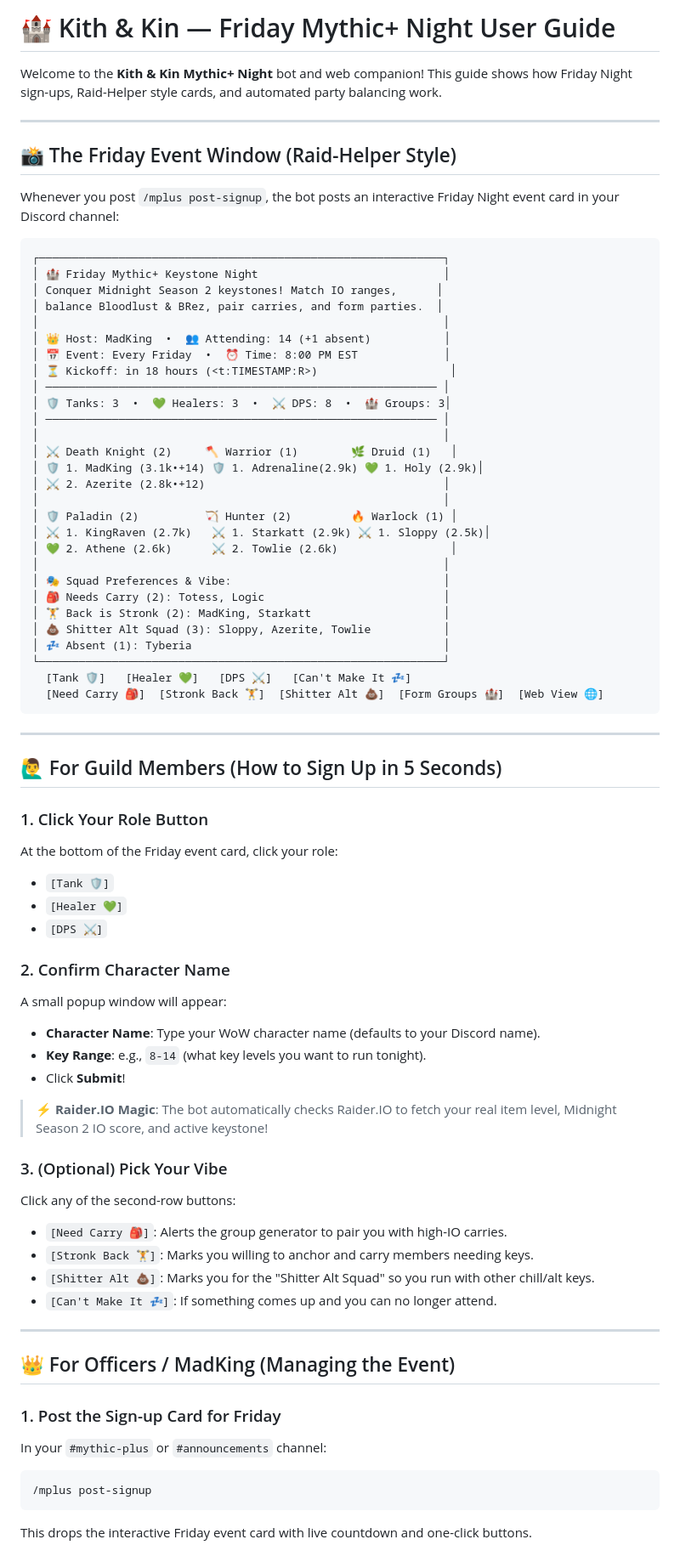
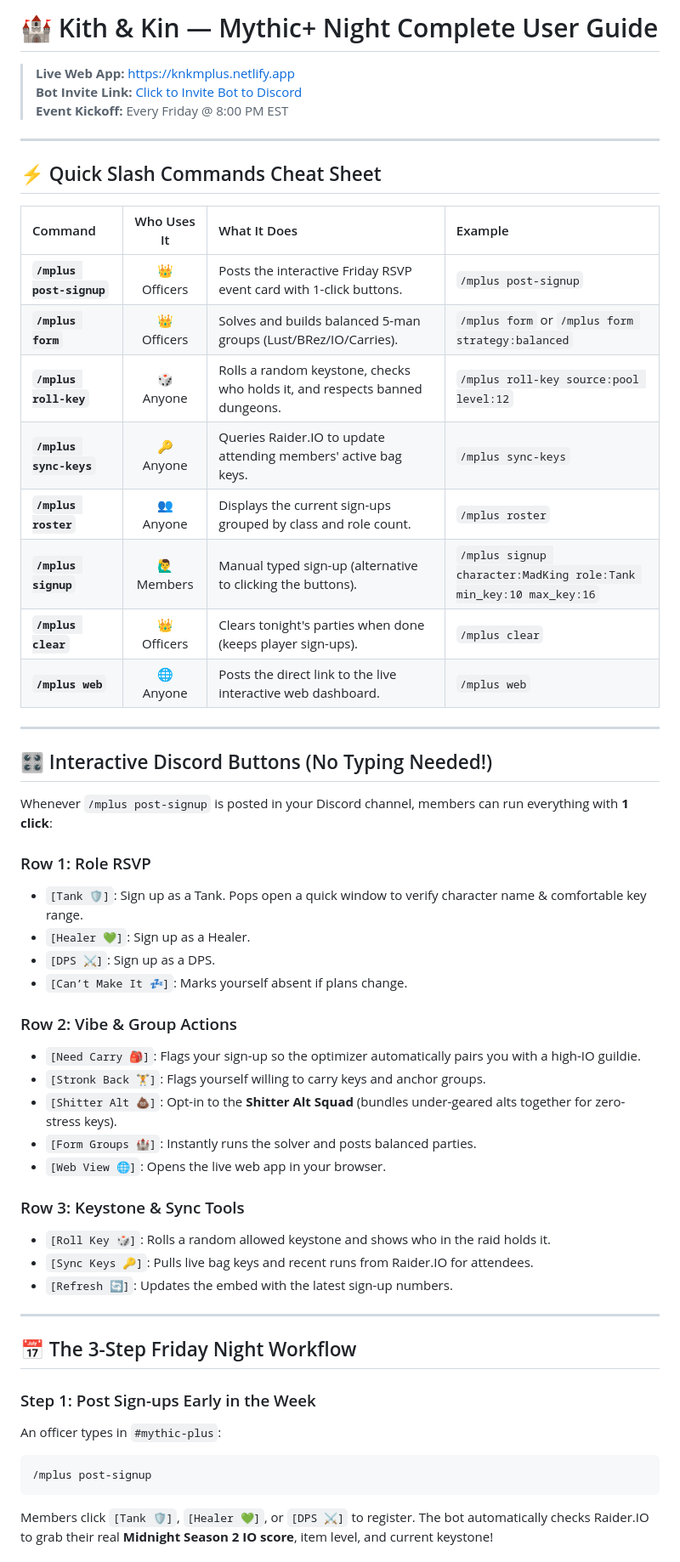
Before and after one commit to clayvanderburg/kith-and-kin-mplus, a Markdown page: USER_GUIDE.md, the part around one of its changes. Shown at 85% size. Drawn GitHub-style.

Commit message:
Update USER_GUIDE with clean cheat sheet and quick start guide

````diff
--- a/USER_GUIDE.md
+++ b/USER_GUIDE.md
@@ -1,77 +1,56 @@
-# 🏰 Kith & Kin — Friday Mythic+ Night User Guide
+# 🏰 Kith & Kin — Mythic+ Night Complete User Guide
 
-Welcome to the **Kith & Kin Mythic+ Night** bot and web companion! This guide shows how Friday Night sign-ups, Raid-Helper style cards, and automated party balancing work.
+> **Live Web App:** [https://knkmplus.netlify.app](https://knkmplus.netlify.app)
+> **Bot Invite Link:** [Click to Invite Bot to Discord](https://discord.com/oauth2/authorize?client_id=1552791262447280128&permissions=277025507392&scope=bot%20applications.commands)
+> **Event Kickoff:** Every Friday @ 8:00 PM EST
 
 ---
 
-## 📸 The Friday Event Window (Raid-Helper Style)
+## ⚡ Quick Slash Commands Cheat Sheet
 
-Whenever you post `/mplus post-signup`, the bot posts an interactive Friday Night event card in your Discord channel:
-
-```
-┌─────────────────────────────────────────────────────────────┐
-│ 🏰 Friday Mythic+ Keystone Night                            │
-│ Conquer Midnight Season 2 keystones! Match IO ranges,      │
-│ balance Bloodlust & BRez, pair carries, and form parties.  │
-│                                                             │
-│ 👑 Host: MadKing  •  👥 Attending: 14 (+1 absent)           │
-│ 📅 Event: Every Friday  •  ⏰ Time: 8:00 PM EST             │
-│ ⏳ Kickoff: in 18 hours (<t:TIMESTAMP:R>)                    │
-│ ─────────────────────────────────────────────────────────── │
-│ 🛡️ Tanks: 3  •  💚 Healers: 3  •  ⚔️ DPS: 8  •  🏰 Groups: 3│
-│ ─────────────────────────────────────────────────────────── │
-│                                                             │
-│ ⚔️ Death Knight (2)     🪓 Warrior (1)        🌿 Druid (1)   │
-│ 🛡️ 1. MadKing (3.1k•+14) 🛡️ 1. Adrenaline(2.9k) 💚 1. Holy (2.9k)│
-│ ⚔️ 2. Azerite (2.8k•+12)                                    │
-│                                                             │
-│ 🛡️ Paladin (2)          🏹 Hunter (2)         🔥 Warlock (1) │
-│ ⚔️ 1. KingRaven (2.7k)   ⚔️ 1. Starkatt (2.9k) ⚔️ 1. Sloppy (2.5k)│
-│ 💚 2. Athene (2.6k)      ⚔️ 2. Towlie (2.6k)                 │
-│                                                             │
-│ 🎭 Squad Preferences & Vibe:                                │
-│ 🎒 Needs Carry (2): Totess, Logic                           │
-│ 🏋️ Back is Stronk (2): MadKing, Starkatt                    │
-│ 💩 Shitter Alt Squad (3): Sloppy, Azerite, Towlie           │
-│ 💤 Absent (1): Tyberia                                      │
-└─────────────────────────────────────────────────────────────┘
-  [Tank 🛡️]   [Healer 💚]   [DPS ⚔️]   [Can't Make It 💤]
-  [Need Carry 🎒]  [Stronk Back 🏋️]  [Shitter Alt 💩]  [Form Groups 🏰]  [Web View 🌐]
-```
+| Command | Who Uses It | What It Does | Example |
+| :--- | :---: | :--- | :--- |
+| **`/mplus post-signup`** | 👑 Officers | Posts the interactive Friday RSVP event card with 1-click buttons. | `/mplus post-signup` |
+| **`/mplus form`** | 👑 Officers | Solves and builds balanced 5-man groups (Lust/BRez/IO/Carries). | `/mplus form` or `/mplus form strategy:balanced` |
+| **`/mplus roll-key`** | 🎲 Anyone | Rolls a random keystone, checks who holds it, and respects banned dungeons. | `/mplus roll-key source:pool level:12` |
+| **`/mplus sync-keys`** | 🔑 Anyone | Queries Raider.IO to update attending members' active bag keys. | `/mplus sync-keys` |
+| **`/mplus roster`** | 👥 Anyone | Displays the current sign-ups grouped by class and role count. | `/mplus roster` |
+| **`/mplus signup`** | 🙋‍♂️ Members | Manual typed sign-up (alternative to clicking the buttons). | `/mplus signup character:MadKing role:Tank min_key:10 max_key:16` |
+| **`/mplus clear`** | 👑 Officers | Clears tonight's parties when done (keeps player sign-ups). | `/mplus clear` |
+| **`/mplus web`** | 🌐 Anyone | Posts the direct link to the live interactive web dashboard. | `/mplus web` |
 
 ---
 
-## 🙋‍♂️ For Guild Members (How to Sign Up in 5 Seconds)
+## 🎛️ Interactive Discord Buttons (No Typing Needed!)
 
-### 1. Click Your Role Button
-At the bottom of the Friday event card, click your role:
-- `[Tank 🛡️]`
-- `[Healer 💚]`
-- `[DPS ⚔️]`
+Whenever `/mplus post-signup` is posted in your Discord channel, members can run everything with **1 click**:
 
-### 2. Confirm Character Name
-A small popup window will appear:
-- **Character Name**: Type your WoW character name (defaults to your Discord name).
-- **Key Range**: e.g., `8-14` (what key levels you want to run tonight).
-- Click **Submit**!
+### Row 1: Role RSVP
+- `[Tank 🛡️]`: Sign up as a Tank. Pops open a quick window to verify character name & comfortable key range.
+- `[Healer 💚]`: Sign up as a Healer.
+- `[DPS ⚔️]`: Sign up as a DPS.
+- `[Can’t Make It 💤]`: Marks yourself absent if plans change.
 
-> ⚡ **Raider.IO Magic**: The bot automatically checks Raider.IO to fetch your real item level, Midnight Season 2 IO score, and active keystone!
+### Row 2: Vibe & Group Actions
+- `[Need Carry 🎒]`: Flags your sign-up so the optimizer automatically pairs you with a high-IO guildie.
+- `[Stronk Back 🏋️]`: Flags yourself willing to carry keys and anchor groups.
+- `[Shitter Alt 💩]`: Opt-in to the **Shitter Alt Squad** (bundles under-geared alts together for zero-stress keys).
+- `[Form Groups 🏰]`: Instantly runs the solver and posts balanced parties.
+- `[Web View 🌐]`: Opens the live web app in your browser.
 
-### 3. (Optional) Pick Your Vibe
-Click any of the second-row buttons:
-- `[Need Carry 🎒]`: Alerts the group generator to pair you with high-IO carries.
-- `[Stronk Back 🏋️]`: Marks you willing to anchor and carry members needing keys.
-- `[Shitter Alt 💩]`: Marks you for the "Shitter Alt Squad" so you run with other chill/alt keys.
-- `[Can't Make It 💤]`: If something comes up and you can no longer attend.
+### Row 3: Keystone & Sync Tools
+- `[Roll Key 🎲]`: Rolls a random allowed keystone and shows who in the raid holds it.
+- `[Sync Keys 🔑]`: Pulls live bag keys and recent runs from Raider.IO for attendees.
+- `[Refresh 🔄]`: Updates the embed with the latest sign-up numbers.
 
 ---
 
-## 👑 For Officers / MadKing (Managing the Event)
+## 📅 The 3-Step Friday Night Workflow
 
-### 1. Post the Sign-up Card for Friday
-In your `#mythic-plus` or `#announcements` channel:
+### Step 1: Post Sign-ups Early in the Week
+An officer types in `#mythic-plus`:
 ```
 /mplus post-signup
 ```
-This drops the interactive Friday event card with live countdown and one-click buttons.
+Members click `[Tank 🛡️]`, `[Healer 💚]`, or `[DPS ⚔️]` to register. The bot automatically checks Raider.IO to grab their real **Midnight Season 2 IO score**, item level, and current keystone!
 
````
Also changed, not shown: other parts of USER_GUIDE.md (+36 -53 lines).
